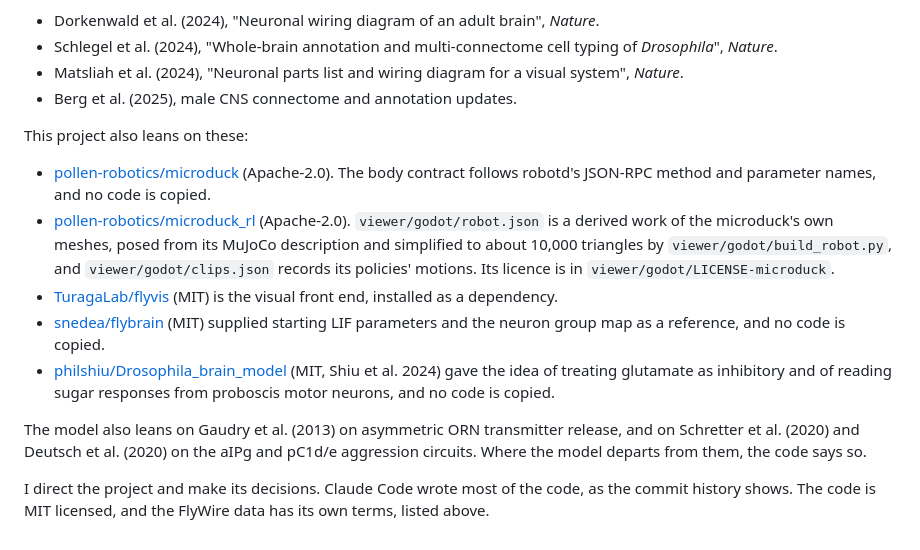
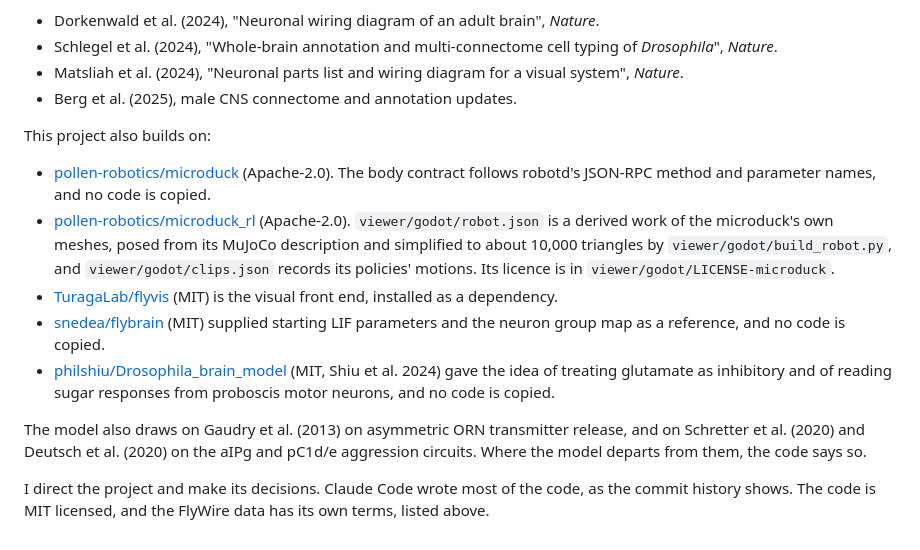
Before and after one commit to ChristianNHill/micro-garden, a Markdown page: README.md, the part around one of its changes. GitHub-like rendering.

```diff
--- a/README.md
+++ b/README.md
@@ -114,7 +114,7 @@ The connectome is the work of the FlyWire Consortium. The repo does not redistri
 - Matsliah et al. (2024), "Neuronal parts list and wiring diagram for a visual system", *Nature*.
 - Berg et al. (2025), male CNS connectome and annotation updates.
 
-This project also leans on these:
+This project also builds on:
 
 - [pollen-robotics/microduck](https://github.com/pollen-robotics/microduck) (Apache-2.0). The body contract follows robotd's JSON-RPC method and parameter names, and no code is copied.
 - [pollen-robotics/microduck_rl](https://github.com/pollen-robotics/microduck_rl) (Apache-2.0). `viewer/godot/robot.json` is a derived work of the microduck's own meshes, posed from its MuJoCo description and simplified to about 10,000 triangles by `viewer/godot/build_robot.py`, and `viewer/godot/clips.json` records its policies' motions. Its licence is in `viewer/godot/LICENSE-microduck`.
@@ -122,6 +122,6 @@ This project also leans on these:
 - [snedea/flybrain](https://github.com/snedea/flybrain) (MIT) supplied starting LIF parameters and the neuron group map as a reference, and no code is copied.
 - [philshiu/Drosophila_brain_model](https://github.com/philshiu/Drosophila_brain_model) (MIT, Shiu et al. 2024) gave the idea of treating glutamate as inhibitory and of reading sugar responses from proboscis motor neurons, and no code is copied.
 
-The model also leans on Gaudry et al. (2013) on asymmetric ORN transmitter release, and on Schretter et al. (2020) and Deutsch et al. (2020) on the aIPg and pC1d/e aggression circuits. Where the model departs from them, the code says so.
+The model also draws on Gaudry et al. (2013) on asymmetric ORN transmitter release, and on Schretter et al. (2020) and Deutsch et al. (2020) on the aIPg and pC1d/e aggression circuits. Where the model departs from them, the code says so.
 
 I direct the project and make its decisions. Claude Code wrote most of the code, as the commit history shows. The code is MIT licensed, and the FlyWire data has its own terms, listed above.
```
Also changed, not shown: other parts of README.md (+29 -29 lines).
